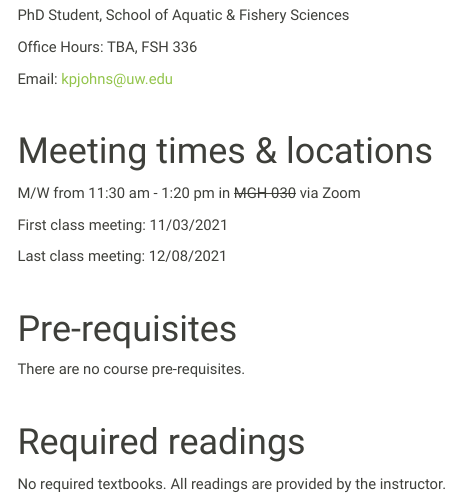
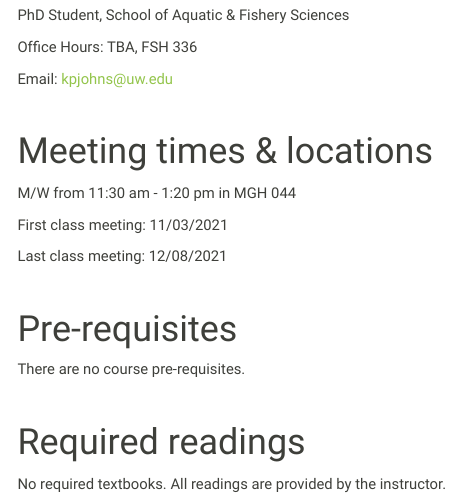
Before and after one commit to kpjohnson/fish553, an R Markdown document (index.Rmd): the page in a window 1100 px wide, from 790 px down. Rendered offline with R 4.5, knitr and Pandoc, with nearby package versions; menus at the side of the page are left out.

Commit message:
updated classroom number

```diff
--- a/index.Rmd
+++ b/index.Rmd
@@ -52,7 +52,7 @@ Email: [kpjohns@uw.edu](mailto:kpjohns@uw.edu)
 <br>
 
 # Meeting times & locations
-M/W from 11:30 am - 1:20 pm in ~~MGH 030~~ via Zoom
+M/W from 11:30 am - 1:20 pm in MGH 044
 
 First class meeting: 11/03/2021
 
```
Also changed, not shown: 3 other files.
